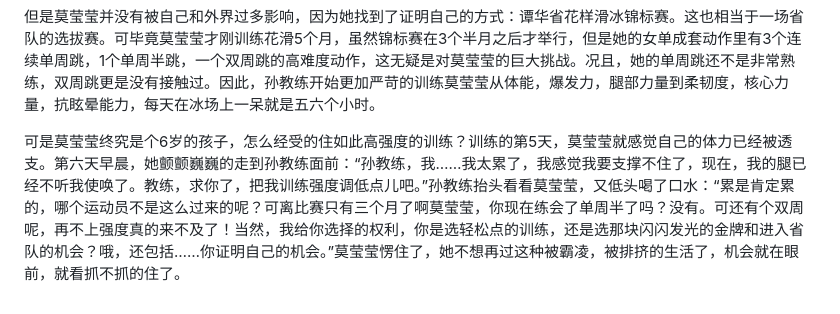
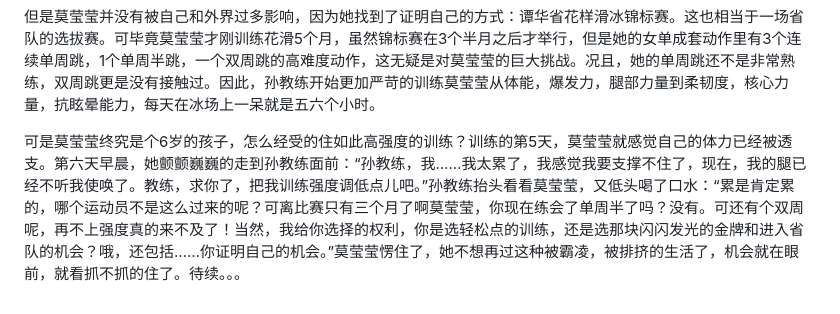
Before and after one commit to LingDad/LingDad.github.io, a Markdown page: content/story-1.md, the part around the change. Rendered like a GitHub page.

Commit message:
发表: 寒光初照

```diff
--- a/content/story-1.md
+++ b/content/story-1.md
@@ -15,4 +15,4 @@ slug: story-1
 
 但是莫莹莹并没有被自己和外界过多影响，因为她找到了证明自己的方式：谭华省花样滑冰锦标赛。这也相当于一场省队的选拔赛。可毕竟莫莹莹才刚训练花滑5个月，虽然锦标赛在3个半月之后才举行，但是她的女单成套动作里有3个连续单周跳，1个单周半跳，一个双周跳的高难度动作，这无疑是对莫莹莹的巨大挑战。况且，她的单周跳还不是非常熟练，双周跳更是没有接触过。因此，孙教练开始更加严苛的训练莫莹莹从体能，爆发力，腿部力量到柔韧度，核心力量，抗眩晕能力，每天在冰场上一呆就是五六个小时。
 
-可是莫莹莹终究是个6岁的孩子，怎么经受的住如此高强度的训练？训练的第5天，莫莹莹就感觉自己的体力已经被透支。第六天早晨，她颤颤巍巍的走到孙教练面前：“孙教练，我……我太累了，我感觉我要支撑不住了，现在，我的腿已经不听我使唤了。教练，求你了，把我训练强度调低点儿吧。”孙教练抬头看看莫莹莹，又低头喝了口水：“累是肯定累的，哪个运动员不是这么过来的呢？可离比赛只有三个月了啊莫莹莹，你现在练会了单周半了吗？没有。可还有个双周呢，再不上强度真的来不及了！当然，我给你选择的权利，你是选轻松点的训练，还是选那块闪闪发光的金牌和进入省队的机会？哦，还包括……你证明自己的机会。”莫莹莹愣住了，她不想再过这种被霸凌，被排挤的生活了，机会就在眼前，就看抓不抓的住了。
+可是莫莹莹终究是个6岁的孩子，怎么经受的住如此高强度的训练？训练的第5天，莫莹莹就感觉自己的体力已经被透支。第六天早晨，她颤颤巍巍的走到孙教练面前：“孙教练，我……我太累了，我感觉我要支撑不住了，现在，我的腿已经不听我使唤了。教练，求你了，把我训练强度调低点儿吧。”孙教练抬头看看莫莹莹，又低头喝了口水：“累是肯定累的，哪个运动员不是这么过来的呢？可离比赛只有三个月了啊莫莹莹，你现在练会了单周半了吗？没有。可还有个双周呢，再不上强度真的来不及了！当然，我给你选择的权利，你是选轻松点的训练，还是选那块闪闪发光的金牌和进入省队的机会？哦，还包括……你证明自己的机会。”莫莹莹愣住了，她不想再过这种被霸凌，被排挤的生活了，机会就在眼前，就看抓不抓的住了。待续。。。
```
